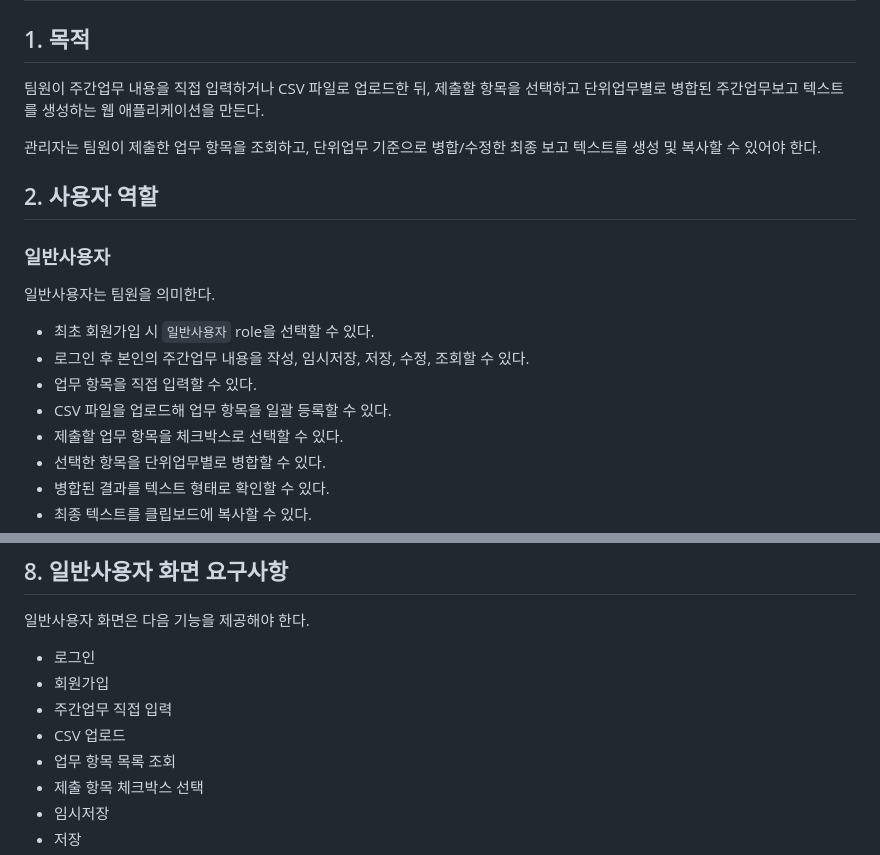
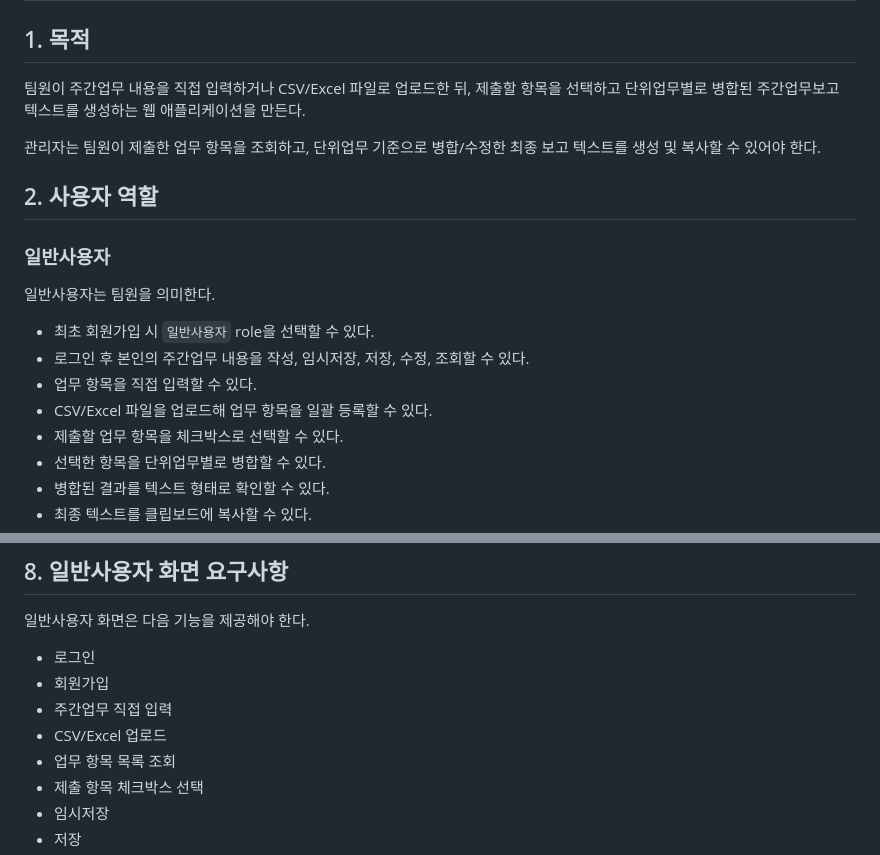
Before and after one commit to nuevo-Sumin/weekly-report-app, a Markdown page: docs/REQUIREMENTS.md, 2 parts joined by grey strips. Rendered like a GitHub page.

```diff
--- a/docs/REQUIREMENTS.md
+++ b/docs/REQUIREMENTS.md
@@ -2,7 +2,7 @@
 
 ## 1. 목적
 
-팀원이 주간업무 내용을 직접 입력하거나 CSV 파일로 업로드한 뒤, 제출할 항목을 선택하고 단위업무별로 병합된 주간업무보고 텍스트를 생성하는 웹 애플리케이션을 만든다.
+팀원이 주간업무 내용을 직접 입력하거나 CSV/Excel 파일로 업로드한 뒤, 제출할 항목을 선택하고 단위업무별로 병합된 주간업무보고 텍스트를 생성하는 웹 애플리케이션을 만든다.
 
 관리자는 팀원이 제출한 업무 항목을 조회하고, 단위업무 기준으로 병합/수정한 최종 보고 텍스트를 생성 및 복사할 수 있어야 한다.
 
@@ -15,7 +15,7 @@
 - 최초 회원가입 시 `일반사용자` role을 선택할 수 있다.
 - 로그인 후 본인의 주간업무 내용을 작성, 임시저장, 저장, 수정, 조회할 수 있다.
 - 업무 항목을 직접 입력할 수 있다.
-- CSV 파일을 업로드해 업무 항목을 일괄 등록할 수 있다.
+- CSV/Excel 파일을 업로드해 업무 항목을 일괄 등록할 수 있다.
 - 제출할 업무 항목을 체크박스로 선택할 수 있다.
 - 선택한 항목을 단위업무별로 병합할 수 있다.
 - 병합된 결과를 텍스트 형태로 확인할 수 있다.
@@ -143,7 +160,7 @@
 - 로그인
 - 회원가입
 - 주간업무 직접 입력
-- CSV 업로드
+- CSV/Excel 업로드
 - 업무 항목 목록 조회
 - 제출 항목 체크박스 선택
 - 임시저장
```
Also changed, not shown: other parts of docs/REQUIREMENTS.md (+61 -14 lines).
